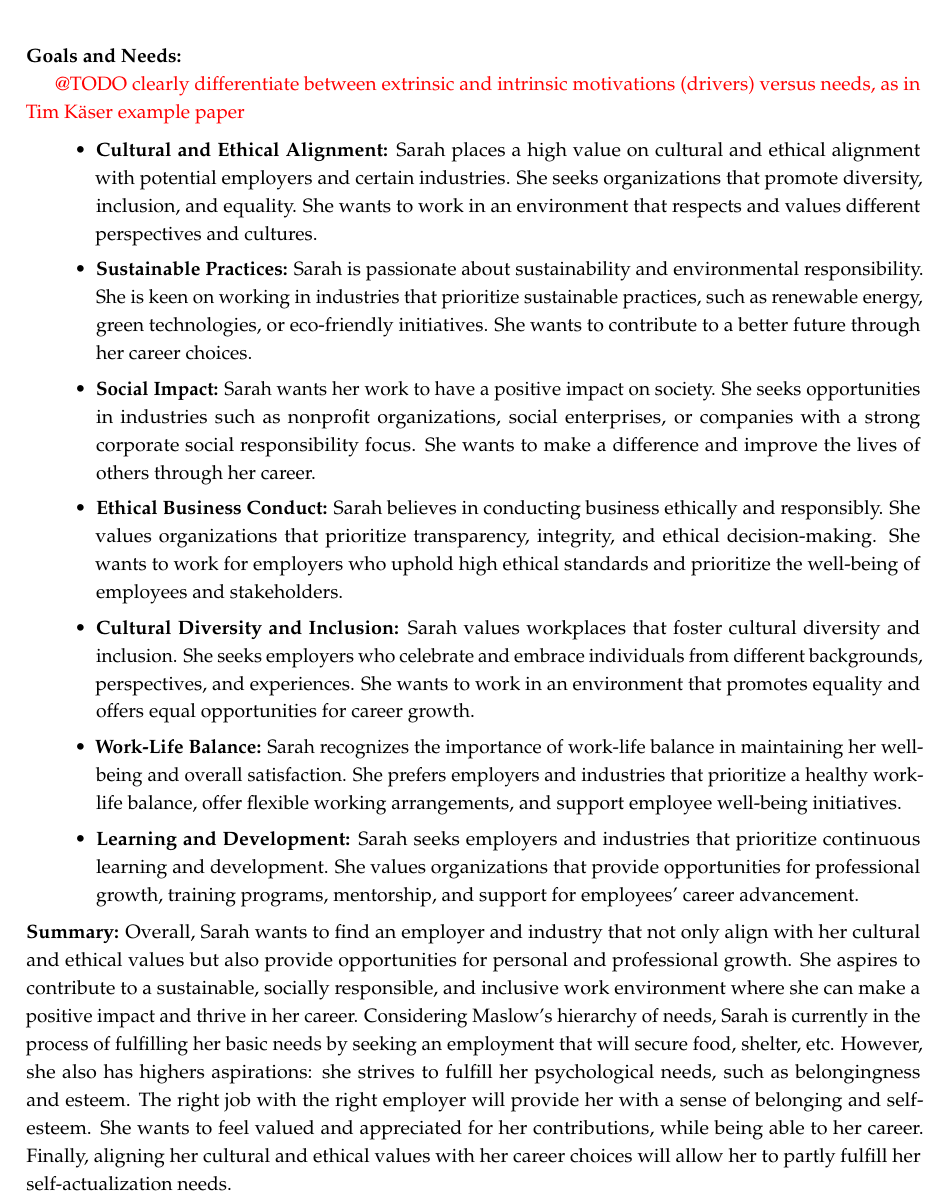
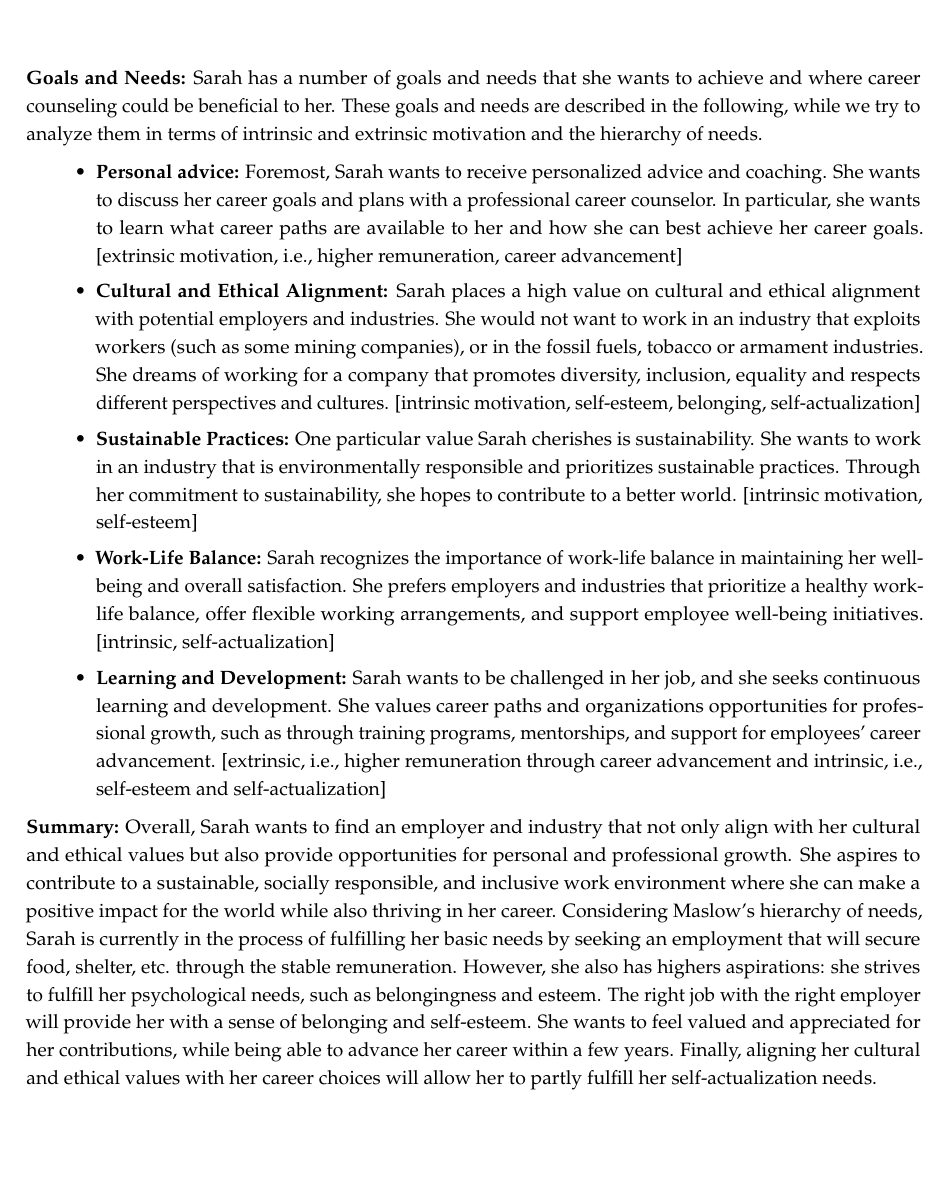
Before and after one commit to rordi/sbi-2023, a LaTeX document (paper.tex, which reads content/03_customer_perspective.tex): part of page 13 of 20 before the commit and part of page 14 of 21 after it, cut at the place of the change, the shorter picture padded with empty space. Compiled offline with pdfLaTeX.

Commit message:
refine and shorten the persona needs & goals, add extrinsic vs intrinsic and hierarchy of needs

```diff
--- a/content/03_customer_perspective.tex
+++ b/content/03_customer_perspective.tex
@@ -125,25 +125,40 @@ senior roles. She is hard-working and committed to put in the efforts needed to
 \end{figure}
 
 \noindent\textbf{Goals and Needs:}
-
-{\color{red} @TODO clearly differentiate between extrinsic and intrinsic motivations (drivers) versus needs, as in Tim Käser example paper}
+Sarah has a number of goals and needs that she wants to achieve and where career counseling could be beneficial to
+her. These goals and needs are described in the following, while we try to analyze them in terms of intrinsic and
+extrinsic motivation and the hierarchy of needs.
 
 \begin{itemize}
-    \item \textbf{Cultural and Ethical Alignment:} Sarah places a high value on cultural and ethical alignment with potential employers and certain industries. She seeks organizations that promote diversity, inclusion, and equality. She wants to work in an environment that respects and values different perspectives and cultures.
-    \item \textbf{Sustainable Practices:} Sarah is passionate about sustainability and environmental responsibility. She is keen on working in industries that prioritize sustainable practices, such as renewable energy, green technologies, or eco-friendly initiatives. She wants to contribute to a better future through her career choices.
-    \item \textbf{Social Impact:} Sarah wants her work to have a positive impact on society. She seeks opportunities in industries such as nonprofit organizations, social enterprises, or companies with a strong corporate social responsibility focus. She wants to make a difference and improve the lives of others through her career.
-    \item \textbf{Ethical Business Conduct:} Sarah believes in conducting business ethically and responsibly. She values organizations that prioritize transparency, integrity, and ethical decision-making. She wants to work for employers who uphold high ethical standards and prioritize the well-being of employees and stakeholders.
-    \item \textbf{Cultural Diversity and Inclusion:} Sarah values workplaces that foster cultural diversity and inclusion. She seeks employers who celebrate and embrace individuals from different backgrounds, perspectives, and experiences. She wants to work in an environment that promotes equality and offers equal opportunities for career growth.
-    \item \textbf{Work-Life Balance:} Sarah recognizes the importance of work-life balance in maintaining her well-being and overall satisfaction. She prefers employers and industries that prioritize a healthy work-life balance, offer flexible working arrangements, and support employee well-being initiatives.
-    \item \textbf{Learning and Development:} Sarah seeks employers and industries that prioritize continuous learning and development. She values organizations that provide opportunities for professional growth, training programs, mentorship, and support for employees' career advancement.
+    \item \textbf{Personal advice:}
+        Foremost, Sarah wants to receive personalized advice and coaching. She wants to discuss her career goals and plans with a
+        professional career counselor. In particular, she wants to learn what career paths are available to her and how she can best
+        achieve her career goals. [extrinsic motivation, i.e., higher remuneration, career advancement]
+    \item \textbf{Cultural and Ethical Alignment:}
+        Sarah places a high value on cultural and ethical alignment with potential employers and industries. She would not want to work
+        in an industry that exploits workers (such as some mining companies), or in the fossil fuels, tobacco or armament industries. She
+        dreams of working for a company that promotes diversity, inclusion, equality and respects different perspectives and cultures.
+        [intrinsic motivation, self-esteem, belonging, self-actualization]
+    \item \textbf{Sustainable Practices:}
+        One particular value Sarah cherishes is sustainability. She wants to work in an industry that is environmentally responsible and
+        prioritizes sustainable practices. Through her commitment to sustainability, she hopes to contribute to a better world. [intrinsic
+        motivation, self-esteem]
+        \item \textbf{Work-Life Balance:}
+        Sarah recognizes the importance of work-life balance in maintaining her well-being and overall satisfaction. She prefers
+        employers and industries that prioritize a healthy work-life balance, offer flexible working arrangements, and support
+        employee well-being initiatives. [intrinsic, self-actualization]
+    \item \textbf{Learning and Development:}
+        Sarah wants to be challenged in her job, and she seeks continuous learning and development. She values career paths and organizations
+        opportunities for professional growth, such as through training programs, mentorships, and support for employees' career advancement.
+        [extrinsic, i.e., higher remuneration through career advancement and intrinsic, i.e., self-esteem and self-actualization]
 \end{itemize}
 
 \noindent\textbf{Summary:}
 Overall, Sarah wants to find an employer and industry that not only align with her cultural and ethical values but also provide
 opportunities for personal and professional growth. She aspires to contribute to a sustainable, socially responsible, and inclusive
-work environment where she can make a positive impact and thrive in her career.
-Considering Maslow's hierarchy of needs, Sarah is currently in the process of fulfilling her basic needs by seeking an employment
-that will secure food, shelter, etc. However, she also has highers aspirations: she strives to fulfill her psychological needs, such as
-belongingness and esteem. The right job with the right employer will provide her with a sense of belonging and self-esteem. She wants to
-feel valued and appreciated for her contributions, while being able to her career. Finally, aligning her cultural and ethical values with
-her career choices will allow her to partly fulfill her self-actualization needs.
+work environment where she can make a positive impact for the world while also thriving in her career. Considering Maslow's hierarchy of needs,
+Sarah is currently in the process of fulfilling her basic needs by seeking an employment that will secure food, shelter, etc. through the
+stable remuneration. However, she also has highers aspirations: she strives to fulfill her psychological needs, such as belongingness and
+esteem. The right job with the right employer will provide her with a sense of belonging and self-esteem. She wants to feel valued and
+appreciated for her contributions, while being able to advance her career within a few years. Finally, aligning her cultural and ethical
+values with her career choices will allow her to partly fulfill her self-actualization needs.
```
Also changed, not shown: paper.tex (+1 -0 lines), paper.pdf.
